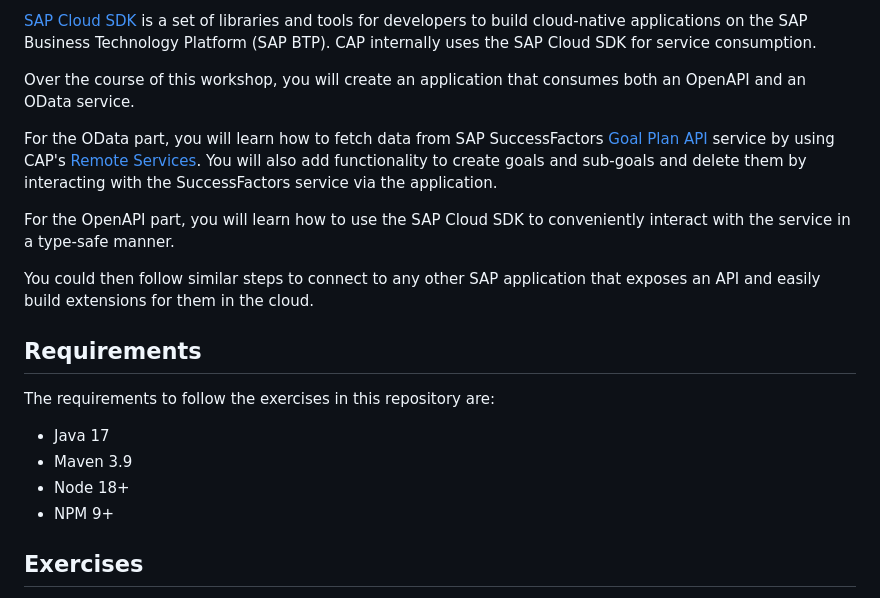
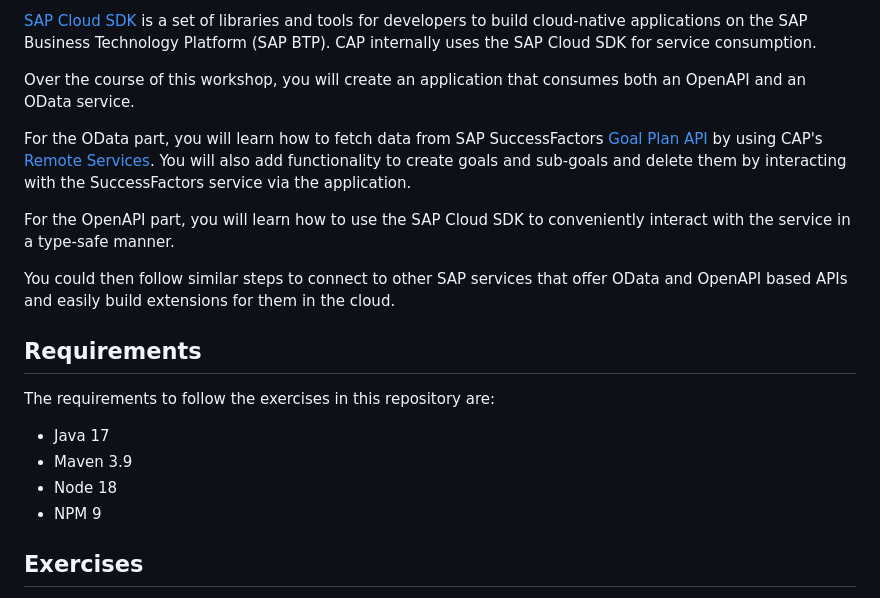
Before and after one commit to SAP-samples/teched2023-AD266, a Markdown page: README.md, the part around the change. Drawn GitHub-style.

```diff
--- a/README.md
+++ b/README.md
@@ -19,12 +19,12 @@ CAP internally uses the SAP Cloud SDK for service consumption.
 
 Over the course of this workshop, you will create an application that consumes both an OpenAPI and an OData service.
 
-For the OData part, you will learn how to fetch data from SAP SuccessFactors [Goal Plan API](https://api.sap.com/api/PerformanceandGoalsPMGM/overview) service by using CAP's [Remote Services](https://cap.cloud.sap/docs/java/remote-services#configuring-remote-services).
+For the OData part, you will learn how to fetch data from SAP SuccessFactors [Goal Plan API](https://api.sap.com/api/PerformanceandGoalsPMGM/overview) by using CAP's [Remote Services](https://cap.cloud.sap/docs/java/remote-services#configuring-remote-services).
 You will also add functionality to create goals and sub-goals and delete them by interacting with the SuccessFactors service via the application.
 
 For the OpenAPI part, you will learn how to use the SAP Cloud SDK to conveniently interact with the service in a type-safe manner.
 
-You could then follow similar steps to connect to any other SAP application that exposes an API and easily build extensions for them in the cloud.
+You could then follow similar steps to connect to other SAP services that offer OData and OpenAPI based APIs and easily build extensions for them in the cloud.
 
 ## Requirements
 
@@ -32,8 +32,8 @@ The requirements to follow the exercises in this repository are:
 
 - Java 17
 - Maven 3.9
-- Node 18+
-- NPM 9+
+- Node 18
+- NPM 9
 
 ## Exercises
 
```
